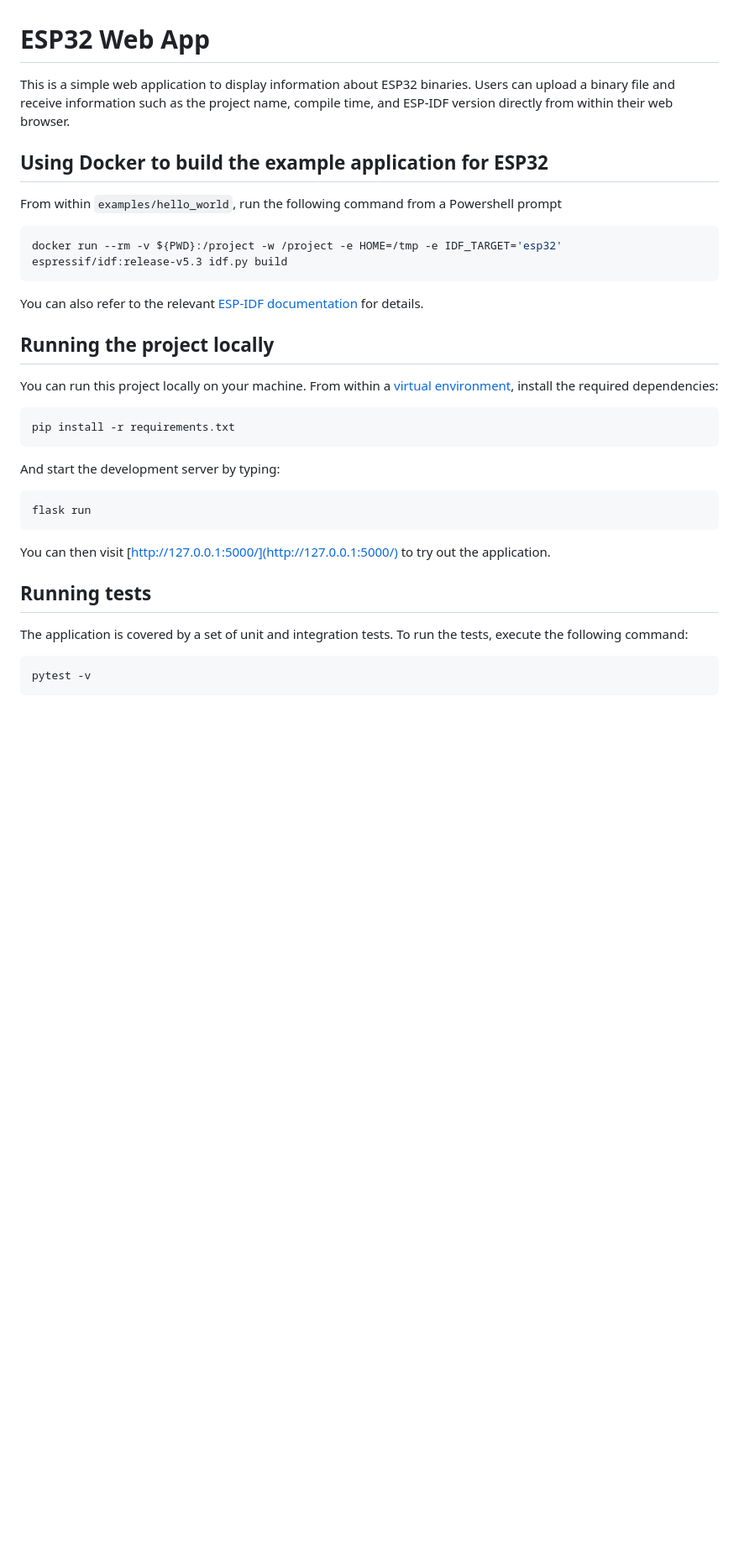
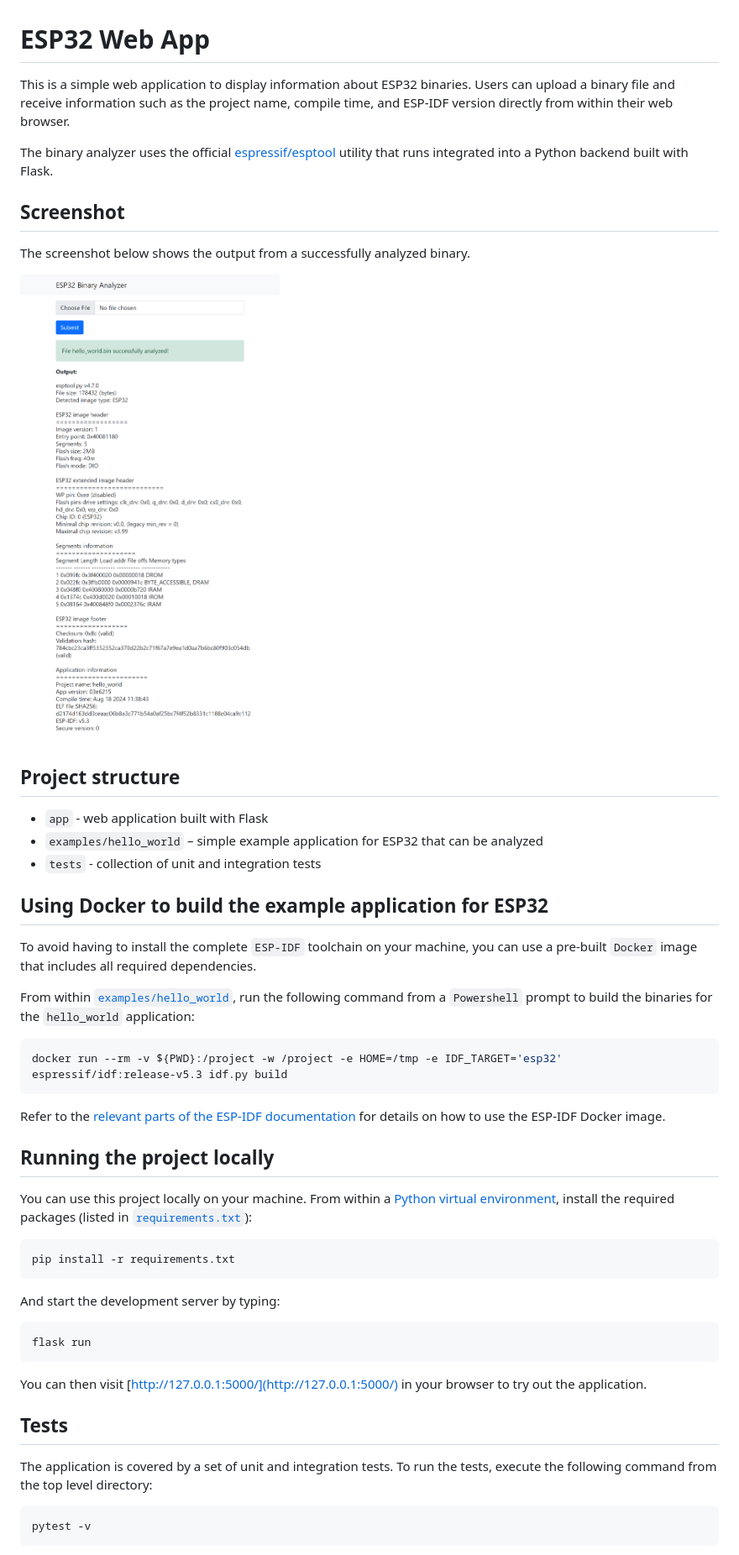
Before and after one commit to prdktntwcklr/esp32-webapp, a Markdown page: README.md, the part around the change printed below. Shown: that part at 84% size. Rendered like a GitHub page; pictures changed too: docs/esp_webapp_success.png (added); blank space fills up the shorter version.

Commit message:
docs: improve readme, add screenshot

````diff
--- a/README.md
+++ b/README.md
@@ -1,22 +1,46 @@
 # ESP32 Web App
 
-This is a simple web application to display information about ESP32 binaries. Users can upload a binary file and receive information such as the project name, compile time, and ESP-IDF version directly from within their web browser.
+This is a simple web application to display information about ESP32 binaries.
+Users can upload a binary file and receive information such as the project
+name, compile time, and ESP-IDF version directly from within their web browser.
+
+The binary analyzer uses the official [espressif/esptool](https://github.com/espressif/esptool)
+utility that runs integrated into a Python backend built with Flask.
+
+## Screenshot
+
+The screenshot below shows the output from a successfully analyzed binary.
+
+![Binary Info Success](docs/esp_webapp_success.png)
+
+## Project structure
+
+- `app` - web application built with Flask
+- `examples/hello_world` – simple example application for ESP32 that can be
+analyzed
+- `tests` - collection of unit and integration tests
 
 ## Using Docker to build the example application for ESP32
 
-From within `examples/hello_world`, run the following command from a Powershell prompt
+To avoid having to install the complete `ESP-IDF` toolchain on your machine, you
+can use a pre-built `Docker` image that includes all required dependencies.
+
+From within [`examples/hello_world`](examples/hello_world), run the following
+command from a `Powershell` prompt to build the binaries for the `hello_world`
+application:
 
 ```Powershell
 docker run --rm -v ${PWD}:/project -w /project -e HOME=/tmp -e IDF_TARGET='esp32' espressif/idf:release-v5.3 idf.py build
 ```
 
-You can also refer to the relevant [ESP-IDF documentation](https://docs.espressif.com/projects/esp-idf/en/stable/esp32/api-guides/tools/idf-docker-image.html)
-for details.
+Refer to the [relevant parts of the ESP-IDF documentation](https://docs.espressif.com/projects/esp-idf/en/stable/esp32/api-guides/tools/idf-docker-image.html)
+for details on how to use the ESP-IDF Docker image.
 
 ## Running the project locally
 
-You can run this project locally on your machine. From within a [virtual environment](https://docs.python.org/3/library/venv.html),
-install the required dependencies:
+You can use this project locally on your machine. From within a [Python virtual environment](https://docs.python.org/3/library/venv.html),
+install the required packages (listed in
+[`requirements.txt`](requirements.txt)):
 
 ```Powershell
 pip install -r requirements.txt
@@ -28,11 +52,13 @@ And start the development server by typing:
 flask run
 ```
 
-You can then visit [http://127.0.0.1:5000/](http://127.0.0.1:5000/) to try out the application.
+You can then visit [http://127.0.0.1:5000/](http://127.0.0.1:5000/) in your browser
+to try out the application.
 
-## Running tests
+## Tests
 
-The application is covered by a set of unit and integration tests. To run the tests, execute the following command:
+The application is covered by a set of unit and integration tests. To run
+the tests, execute the following command from the top level directory:
 
 ```Powershell
 pytest -v
````
Also changed, not shown: other parts of README.md (+5 -1 lines), 1 other file.
